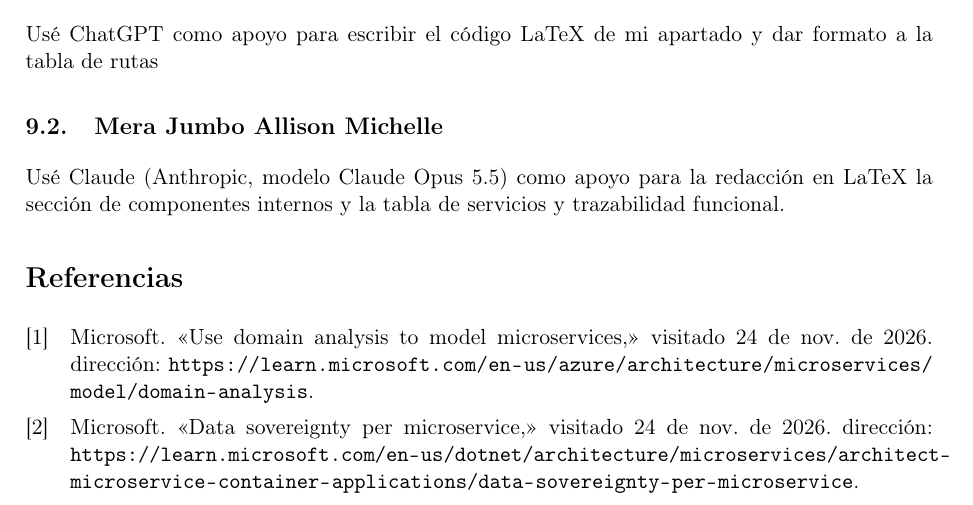
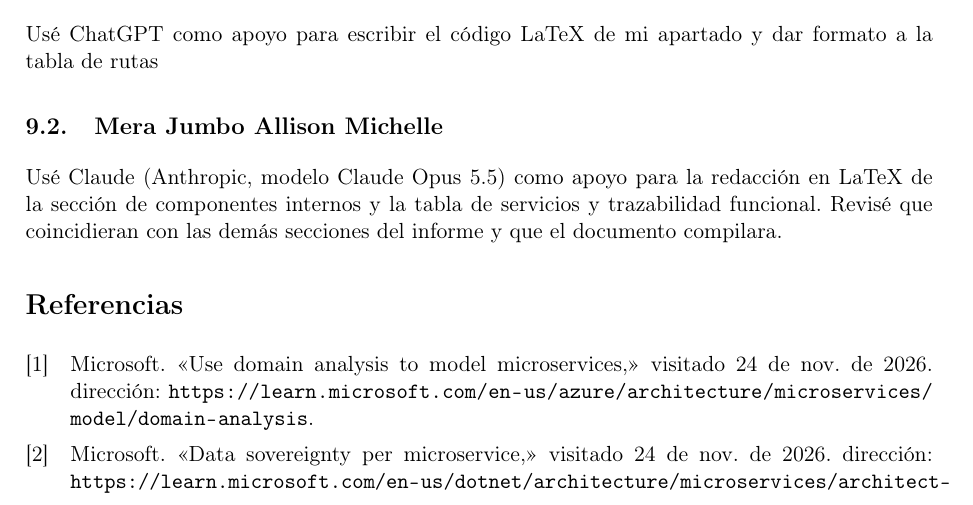
Before and after one commit to Yukisan-uwo/GA-TL-02-FORM-Taller-Diseno-de-Arquitectura-de-Microservicios-para-el-PFC, a LaTeX document (docs/main.tex, which reads docs/secciones/08-uso-ia.tex): part of page 10 of 12, cut so that both start at the same text. Compiled offline with pdfLaTeX.

Commit message:
Corregir declaración de uso de IA

```diff
--- a/docs/secciones/08-uso-ia.tex
+++ b/docs/secciones/08-uso-ia.tex
@@ -7,5 +7,6 @@ dar formato a la tabla de rutas
 
 \subsection{Mera Jumbo Allison Michelle}
 Usé Claude (Anthropic, modelo Claude Opus 5.5) como apoyo
-para la redacción en LaTeX la sección de componentes internos y la tabla de
-servicios y trazabilidad funcional.
+para la redacción en LaTeX de la sección de componentes internos y la tabla de
+servicios y trazabilidad funcional. Revisé que coincidieran con las demás
+secciones del informe y que el documento compilara.
```
